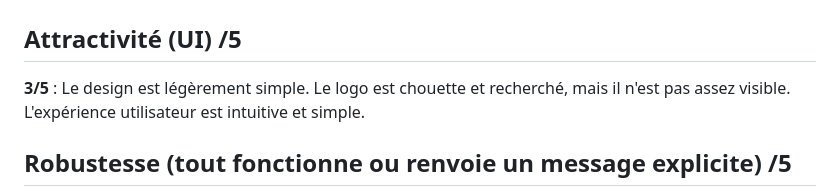
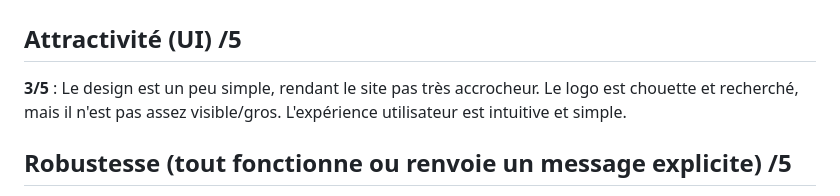
Before and after one commit to Araule/M2S2_superapplication, a Markdown page: Rapport/Evaluation.md, the part around the change. Drawn GitHub-style.

```diff
--- a/Rapport/Evaluation.md
+++ b/Rapport/Evaluation.md
@@ -1,7 +1,7 @@
 # Évaluation du site de Alice, Kenza, Liza et Shami
 
 ## Attractivité (UI) /5
-**3/5** : Le design est légèrement simple. Le logo est chouette et recherché, mais il n'est pas assez visible. L'expérience utilisateur est intuitive et simple.
+**3/5** : Le design est un peu simple, rendant le site pas très accrocheur. Le logo est chouette et recherché, mais il n'est pas assez visible/gros. L'expérience utilisateur est intuitive et simple.
 
 ## Robustesse (tout fonctionne ou renvoie un message explicite) /5
 **3.5/5** : Une fois que l'application est installée, tout fonctionne. Cependant, l'installation de l'application a posé problème (nous n'avons pu l'installer correctement que sur 1 machine sur 3 et le `requirements.txt` a dû être modifié pour se faire). De plus, il faut installer de nombreuses bibliothèques Python avec des problèmes de compatibilité entre elles.
```
